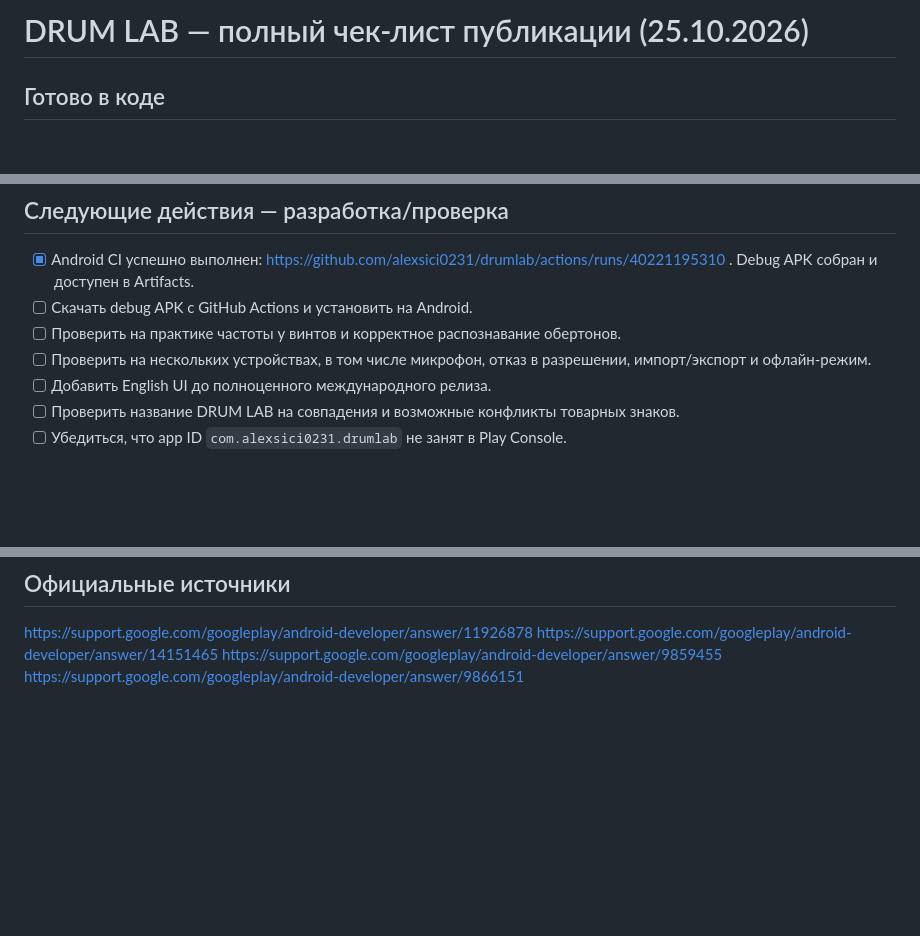
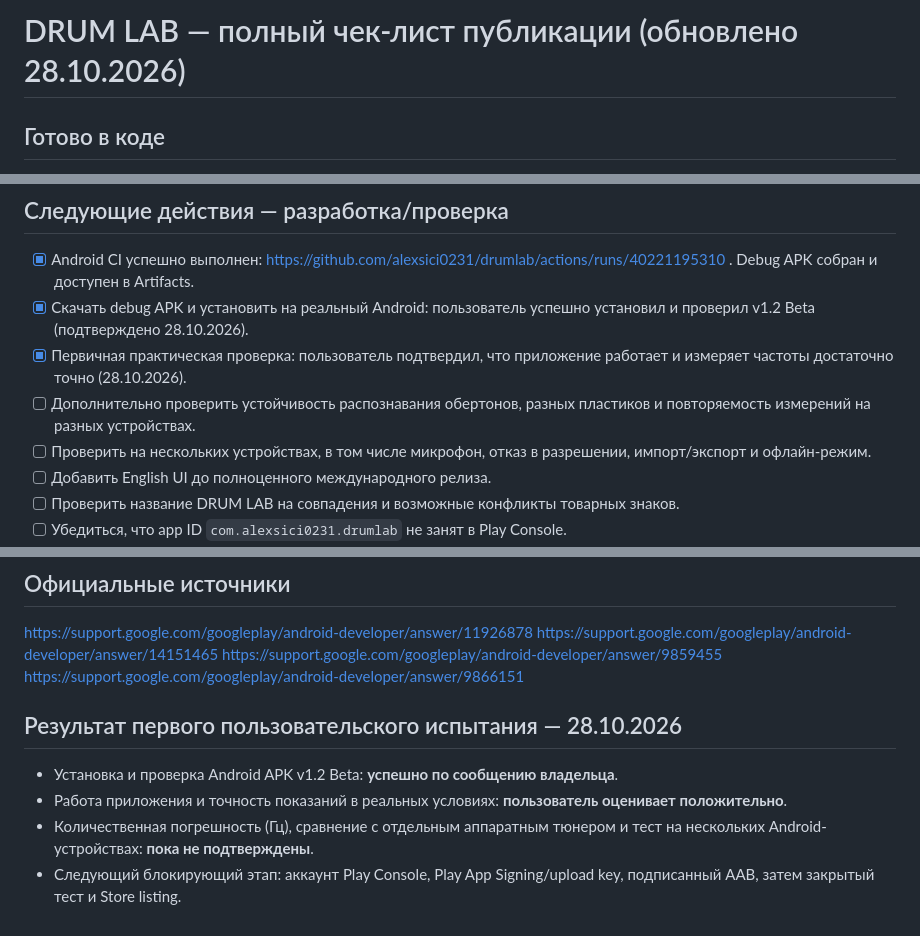
Before and after one commit to alexsici0231/drumlab, a Markdown page: docs/GOOGLE_PLAY_CHECKLIST_RU.md, 3 parts joined by grey strips. Rendered like a GitHub page; blank space fills up the shorter version.

Commit message:
docs: record successful Android beta field test and remaining release gates

```diff
--- a/docs/GOOGLE_PLAY_CHECKLIST_RU.md
+++ b/docs/GOOGLE_PLAY_CHECKLIST_RU.md
@@ -1,4 +1,4 @@
-# DRUM LAB — полный чек-лист публикации (25.10.2026)
+# DRUM LAB — полный чек-лист публикации (обновлено 28.10.2026)
 
 ## Готово в коде
 - [x] Рабочий веб-тюнер, FFT-анализ, сохранение замеров, отдельные пластики и четыре Worship-барабана.
@@ -11,8 +11,9 @@
 
 ## Следующие действия — разработка/проверка
 - [x] Android CI успешно выполнен: https://github.com/alexsici0231/drumlab/actions/runs/40221195310 . Debug APK собран и доступен в Artifacts.
-- [ ] Скачать debug APK с GitHub Actions и установить на Android.
-- [ ] Проверить на практике частоты у винтов и корректное распознавание обертонов.
+- [x] Скачать debug APK и установить на реальный Android: пользователь успешно установил и проверил v1.2 Beta (подтверждено 28.10.2026).
+- [x] Первичная практическая проверка: пользователь подтвердил, что приложение работает и измеряет частоты достаточно точно (28.10.2026).
+- [ ] Дополнительно проверить устойчивость распознавания обертонов, разных пластиков и повторяемость измерений на разных устройствах.
 - [ ] Проверить на нескольких устройствах, в том числе микрофон, отказ в разрешении, импорт/экспорт и офлайн-режим.
 - [ ] Добавить English UI до полноценного международного релиза.
 - [ ] Проверить название DRUM LAB на совпадения и возможные конфликты товарных знаков.
@@ -42,3 +43,9 @@ https://support.google.com/googleplay/android-developer/answer/11926878
 https://support.google.com/googleplay/android-developer/answer/14151465
 https://support.google.com/googleplay/android-developer/answer/9859455
 https://support.google.com/googleplay/android-developer/answer/9866151
+
+## Результат первого пользовательского испытания — 28.10.2026
+- Установка и проверка Android APK v1.2 Beta: **успешно по сообщению владельца**.
+- Работа приложения и точность показаний в реальных условиях: **пользователь оценивает положительно**.
+- Количественная погрешность (Гц), сравнение с отдельным аппаратным тюнером и тест на нескольких Android-устройствах: **пока не подтверждены**.
+- Следующий блокирующий этап: аккаунт Play Console, Play App Signing/upload key, подписанный AAB, затем закрытый тест и Store listing.
```
